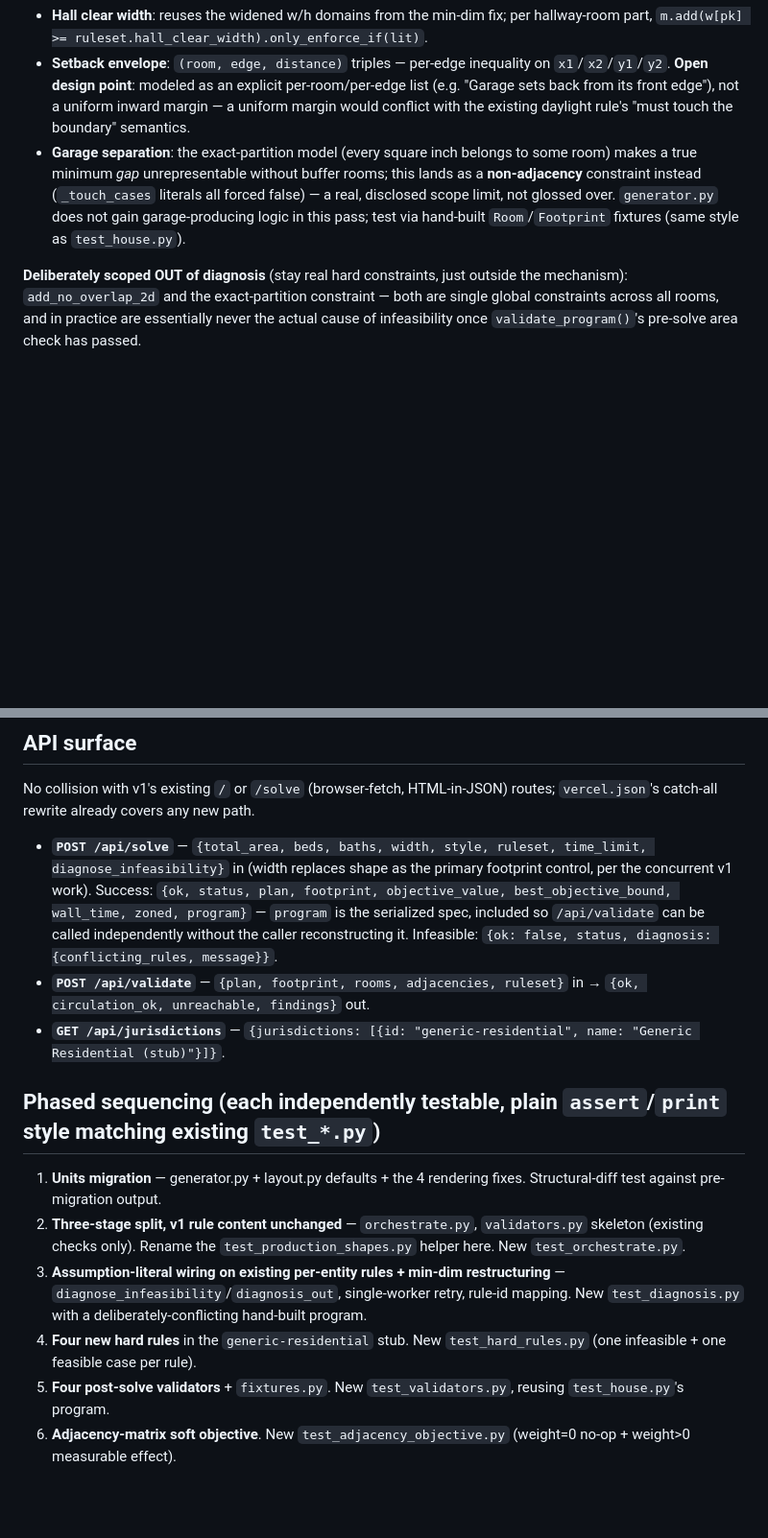
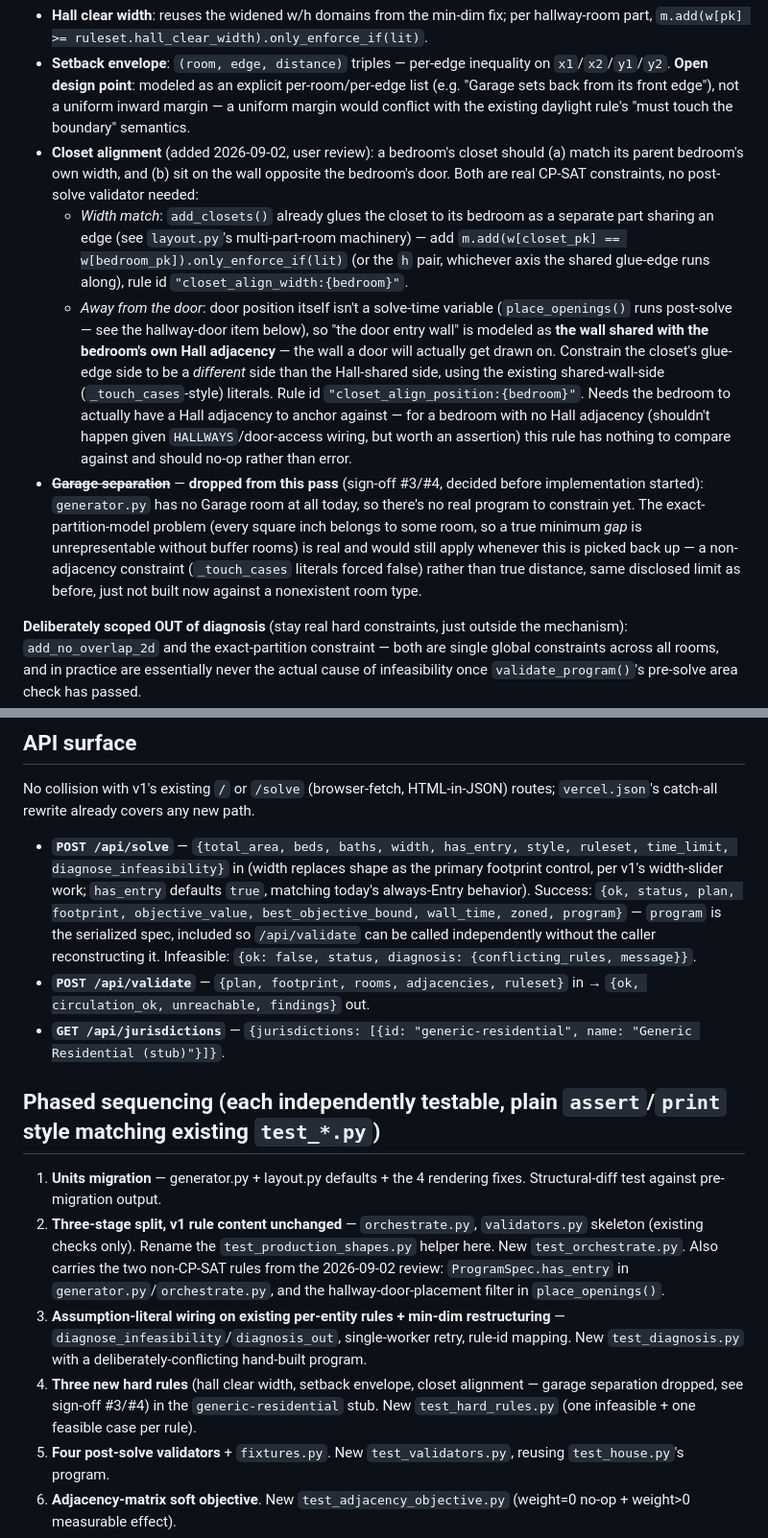
Before and after one commit to thebossnow/floorplan-solver, a Markdown page: V2-ALPHA-PLAN.md, 2 parts joined by grey strips. Shown at 96% size. GitHub-like rendering; blank space fills up the shorter version.

```diff
--- a/V2-ALPHA-PLAN.md
+++ b/V2-ALPHA-PLAN.md
@@ -55,7 +63,10 @@ New `solve()` params: `ruleset: Optional[Ruleset] = None`, `diagnose_infeasibili
 **Net-new hard rules** (gated on `ruleset is not None`, in `rules.py`):
 - **Hall clear width**: reuses the widened w/h domains from the min-dim fix; per hallway-room part, `m.add(w[pk] >= ruleset.hall_clear_width).only_enforce_if(lit)`.
 - **Setback envelope**: `(room, edge, distance)` triples — per-edge inequality on `x1`/`x2`/`y1`/`y2`. **Open design point**: modeled as an explicit per-room/per-edge list (e.g. "Garage sets back from its front edge"), not a uniform inward margin — a uniform margin would conflict with the existing daylight rule's "must touch the boundary" semantics.
-- **Garage separation**: the exact-partition model (every square inch belongs to some room) makes a true minimum *gap* unrepresentable without buffer rooms; this lands as a **non-adjacency** constraint instead (`_touch_cases` literals all forced false) — a real, disclosed scope limit, not glossed over. `generator.py` does not gain garage-producing logic in this pass; test via hand-built `Room`/`Footprint` fixtures (same style as `test_house.py`).
+- **Closet alignment** (added 2026-09-02, user review): a bedroom's closet should (a) match its parent bedroom's own width, and (b) sit on the wall opposite the bedroom's door. Both are real CP-SAT constraints, no post-solve validator needed:
+  - *Width match*: `add_closets()` already glues the closet to its bedroom as a separate part sharing an edge (see `layout.py`'s multi-part-room machinery) — add `m.add(w[closet_pk] == w[bedroom_pk]).only_enforce_if(lit)` (or the `h` pair, whichever axis the shared glue-edge runs along), rule id `"closet_align_width:{bedroom}"`.
+  - *Away from the door*: door position itself isn't a solve-time variable (`place_openings()` runs post-solve — see the hallway-door item below), so "the door entry wall" is modeled as **the wall shared with the bedroom's own Hall adjacency** — the wall a door will actually get drawn on. Constrain the closet's glue-edge side to be a *different* side than the Hall-shared side, using the existing shared-wall-side (`_touch_cases`-style) literals. Rule id `"closet_align_position:{bedroom}"`. Needs the bedroom to actually have a Hall adjacency to anchor against — for a bedroom with no Hall adjacency (shouldn't happen given `HALLWAYS`/door-access wiring, but worth an assertion) this rule has nothing to compare against and should no-op rather than error.
+- ~~**Garage separation**~~ — **dropped from this pass** (sign-off #3/#4, decided before implementation started): `generator.py` has no Garage room at all today, so there's no real program to constrain yet. The exact-partition-model problem (every square inch belongs to some room, so a true minimum *gap* is unrepresentable without buffer rooms) is real and would still apply whenever this is picked back up — a non-adjacency constraint (`_touch_cases` literals forced false) rather than true distance, same disclosed limit as before, just not built now against a nonexistent room type.
 
 **Deliberately scoped OUT of diagnosis** (stay real hard constraints, just outside the mechanism): `add_no_overlap_2d` and the exact-partition constraint — both are single global constraints across all rooms, and in practice are essentially never the actual cause of infeasibility once `validate_program()`'s pre-solve area check has passed.
 
@@ -104,16 +115,16 @@ Rendering fixes needed (`layout.to_svg()`): halve `scale=14` to ~7 (px-per-grid-
 
 No collision with v1's existing `/` or `/solve` (browser-fetch, HTML-in-JSON) routes; `vercel.json`'s catch-all rewrite already covers any new path.
 
-- **`POST /api/solve`** — `{total_area, beds, baths, width, style, ruleset, time_limit, diagnose_infeasibility}` in (width replaces shape as the primary footprint control, per the concurrent v1 work). Success: `{ok, status, plan, footprint, objective_value, best_objective_bound, wall_time, zoned, program}` — `program` is the serialized spec, included so `/api/validate` can be called independently without the caller reconstructing it. Infeasible: `{ok: false, status, diagnosis: {conflicting_rules, message}}`.
+- **`POST /api/solve`** — `{total_area, beds, baths, width, has_entry, style, ruleset, time_limit, diagnose_infeasibility}` in (width replaces shape as the primary footprint control, per v1's width-slider work; `has_entry` defaults `true`, matching today's always-Entry behavior). Success: `{ok, status, plan, footprint, objective_value, best_objective_bound, wall_time, zoned, program}` — `program` is the serialized spec, included so `/api/validate` can be called independently without the caller reconstructing it. Infeasible: `{ok: false, status, diagnosis: {conflicting_rules, message}}`.
 - **`POST /api/validate`** — `{plan, footprint, rooms, adjacencies, ruleset}` in → `{ok, circulation_ok, unreachable, findings}` out.
 - **`GET /api/jurisdictions`** — `{jurisdictions: [{id: "generic-residential", name: "Generic Residential (stub)"}]}`.
 
 ## Phased sequencing (each independently testable, plain `assert`/`print` style matching existing `test_*.py`)
 
 1. **Units migration** — generator.py + layout.py defaults + the 4 rendering fixes. Structural-diff test against pre-migration output.
-2. **Three-stage split, v1 rule content unchanged** — `orchestrate.py`, `validators.py` skeleton (existing checks only). Rename the `test_production_shapes.py` helper here. New `test_orchestrate.py`.
+2. **Three-stage split, v1 rule content unchanged** — `orchestrate.py`, `validators.py` skeleton (existing checks only). Rename the `test_production_shapes.py` helper here. New `test_orchestrate.py`. Also carries the two non-CP-SAT rules from the 2026-09-02 review: `ProgramSpec.has_entry` in `generator.py`/`orchestrate.py`, and the hallway-door-placement filter in `place_openings()`.
 3. **Assumption-literal wiring on existing per-entity rules + min-dim restructuring** — `diagnose_infeasibility`/`diagnosis_out`, single-worker retry, rule-id mapping. New `test_diagnosis.py` with a deliberately-conflicting hand-built program.
-4. **Four new hard rules** in the `generic-residential` stub. New `test_hard_rules.py` (one infeasible + one feasible case per rule).
+4. **Three new hard rules** (hall clear width, setback envelope, closet alignment — garage separation dropped, see sign-off #3/#4) in the `generic-residential` stub. New `test_hard_rules.py` (one infeasible + one feasible case per rule).
 5. **Four post-solve validators** + `fixtures.py`. New `test_validators.py`, reusing `test_house.py`'s program.
 6. **Adjacency-matrix soft objective**. New `test_adjacency_objective.py` (weight=0 no-op + weight>0 measurable effect).
 7. **JSON API routes** — `serialize.py`, `api_routes.py`. New `test_api.py` via Flask's test client, including a full INFEASIBLE→diagnosis round-trip through JSON.
```
Also changed, not shown: other parts of V2-ALPHA-PLAN.md (+19 -9 lines).
